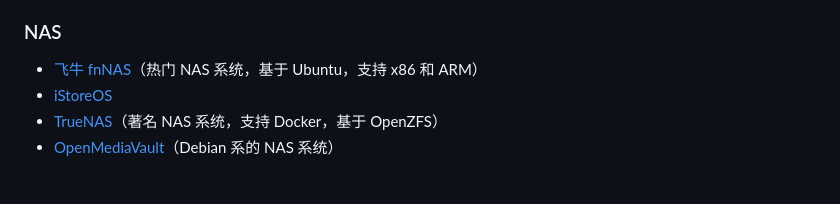
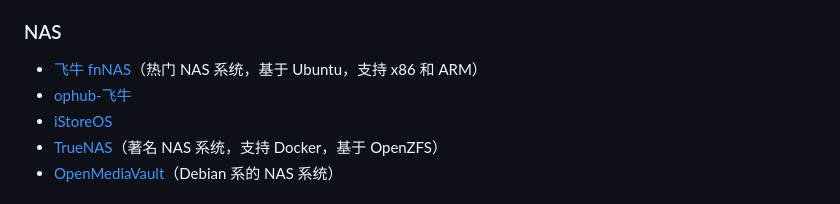
Before and after one commit to jixiejishu/PC, a Markdown page: README.md, the part around the change. Drawn GitHub-style.

```diff
--- a/README.md
+++ b/README.md
@@ -115,6 +115,7 @@
 ### NAS
 
 - [飞牛 fnNAS](https://fnnas.com/)（热门 NAS 系统，基于 Ubuntu，支持 x86 和 ARM）
+- [ophub-飞牛](https://github.com/ophub/fnnas)
 - [iStoreOS](https://site.istoreos.com/)
 - [TrueNAS](https://www.truenas.com/)（著名 NAS 系统，支持 Docker，基于 OpenZFS）
 - [OpenMediaVault](https://www.openmediavault.org/)（Debian 系的 NAS 系统）
```
